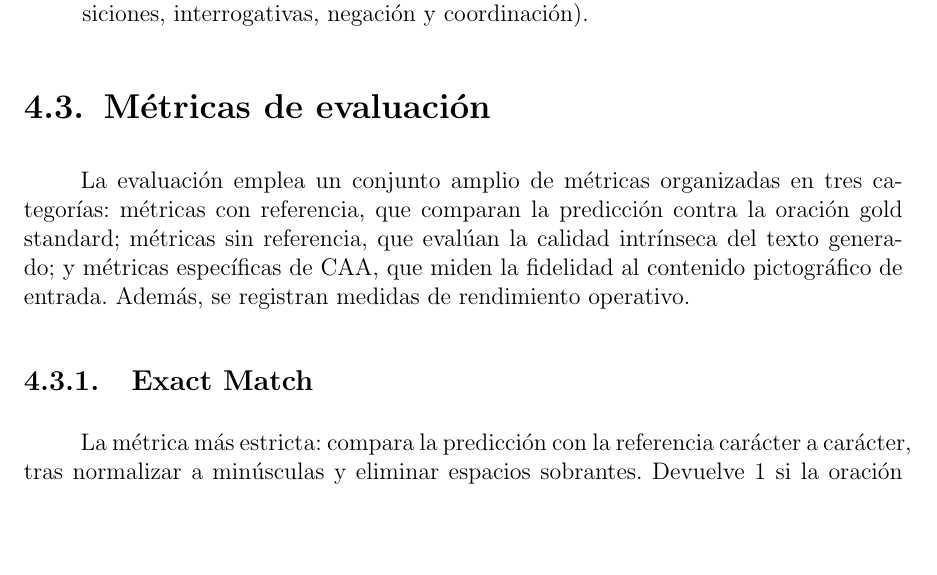
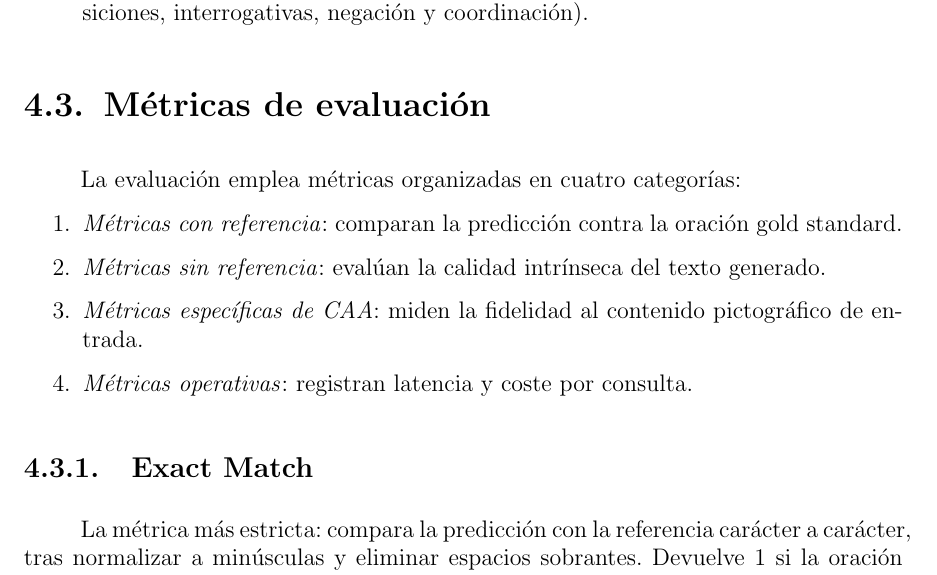
Before and after one commit to Lagaress/tfg-memory, a LaTeX document (main.tex, which reads sections/development/marco-experimental.tex): part of page 42 of 131, cut so that both start at the same text, the shorter picture padded with empty space. Compiled offline with pdfLaTeX.

Commit message:
refactor: convert metric categories from prose to enumerate list
Four categories (reference, non-reference, CAA-specific, operational)
are clearer as a numbered list. Integrates the "Además" sentence
about operational metrics as a fourth item.

Co-Authored-By: Claude Opus 4.6 (1M context) <noreply@anthropic.com>

```diff
--- a/sections/development/marco-experimental.tex
+++ b/sections/development/marco-experimental.tex
@@ -91,7 +91,14 @@ El corpus se ha construido siguiendo tres criterios:
 \section{Métricas de evaluación}
 \label{sec:metricas}
 
-La evaluación emplea un conjunto amplio de métricas organizadas en tres categorías: métricas con referencia, que comparan la predicción contra la oración gold standard; métricas sin referencia, que evalúan la calidad intrínseca del texto generado; y métricas específicas de CAA, que miden la fidelidad al contenido pictográfico de entrada. Además, se registran medidas de rendimiento operativo.
+La evaluación emplea métricas organizadas en cuatro categorías:
+
+\begin{enumerate}
+    \item \textit{Métricas con referencia}: comparan la predicción contra la oración gold standard.
+    \item \textit{Métricas sin referencia}: evalúan la calidad intrínseca del texto generado.
+    \item \textit{Métricas específicas de CAA}: miden la fidelidad al contenido pictográfico de entrada.
+    \item \textit{Métricas operativas}: registran latencia y coste por consulta.
+\end{enumerate}
 
 \subsection{Exact Match}
 
```
